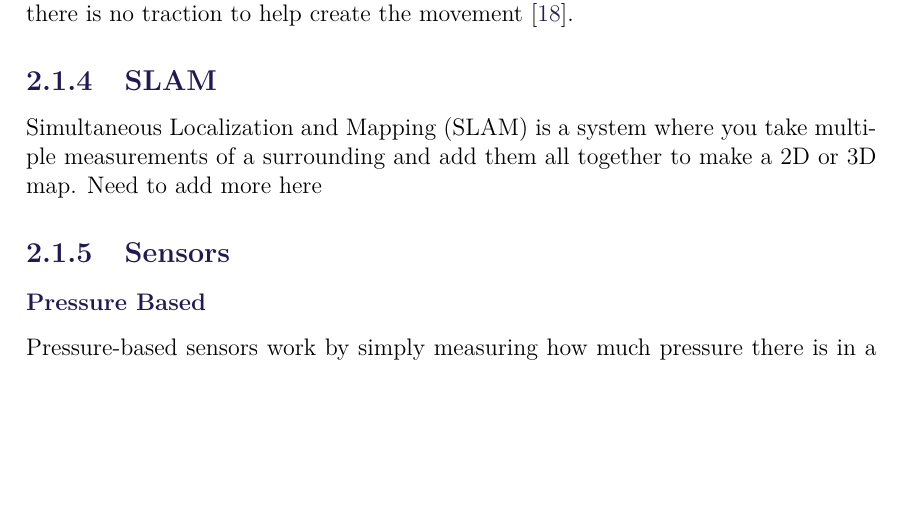
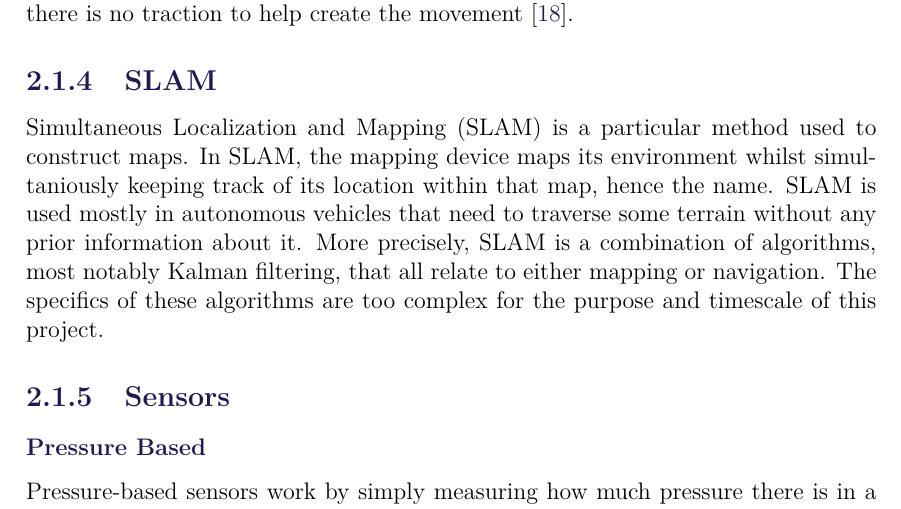
Before and after one commit to anthonymonori/hector-slam-wreck, a LaTeX thesis (report/P2.tex, which reads report/sections/ch2-preliminary-research.tex): part of page 16 of 40, cut so that both start at the same text, the shorter picture padded with empty space. Compiled offline with pdfLaTeX; a LaTeX package or settings file that is missing is left out.

Commit message:
rewrote slam

```diff
--- a/report/sections/ch2-preliminary-research.tex
+++ b/report/sections/ch2-preliminary-research.tex
@@ -29,7 +29,7 @@ To make a 2D or 3D map, a reference point is needed. It can be GPS positions of
 
 \subsection{SLAM}
 
-Simultaneous Localization and Mapping (SLAM) is a system where you take multiple measurements of a surrounding and add them all together to make a 2D or 3D map. Need to add more here
+Simultaneous Localization and Mapping (SLAM) is a particular method used to construct maps. In SLAM, the mapping device maps its environment whilst simultaniously keeping track of its location within that map, hence the name. SLAM is used mostly in autonomous vehicles that need to traverse some terrain without any prior information about it. More precisely, SLAM is a combination of algorithms, most notably Kalman filtering, that all relate to either mapping or navigation. The specifics of these algorithms are too complex for the purpose and timescale of this project.
 
 \subsection{Sensors}
 \subsubsection{Pressure Based}
```
